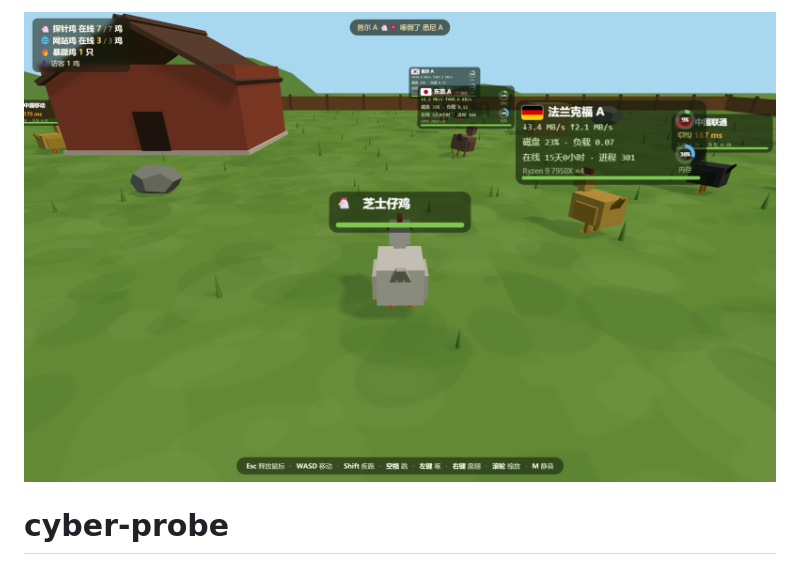
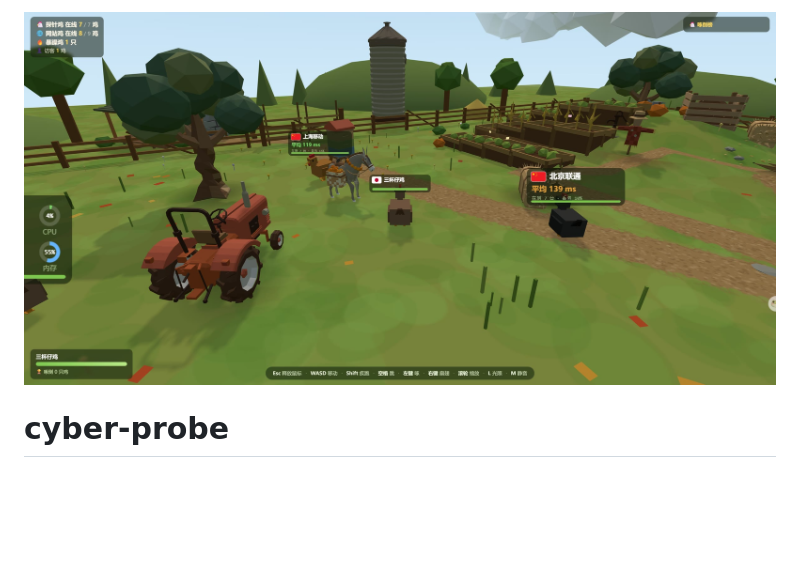
Before and after one commit to akanotanin/cyber-probe, a Markdown page: README.md, the part around the change. Rendered like a GitHub page; pictures changed too: preview.jpg (added), preview.png (deleted); blank space fills up the shorter version.

Commit message:
预览图换新：当前模型/UI 的实机截图（2400×1190 JPEG）

```diff
--- a/README.md
+++ b/README.md
@@ -1,4 +1,4 @@
-![预览](preview.png)
+![预览](preview.jpg)
 
 # cyber-probe
 
```
